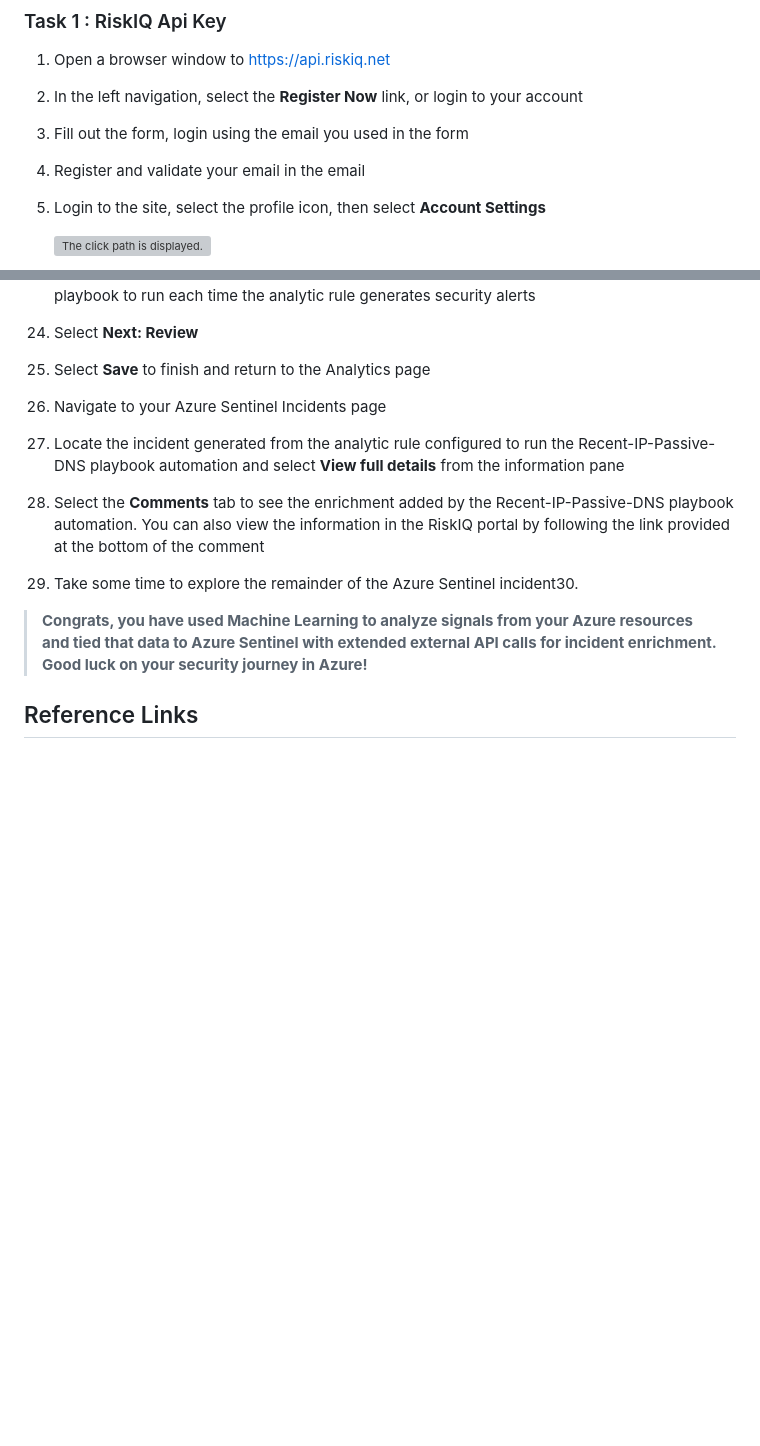
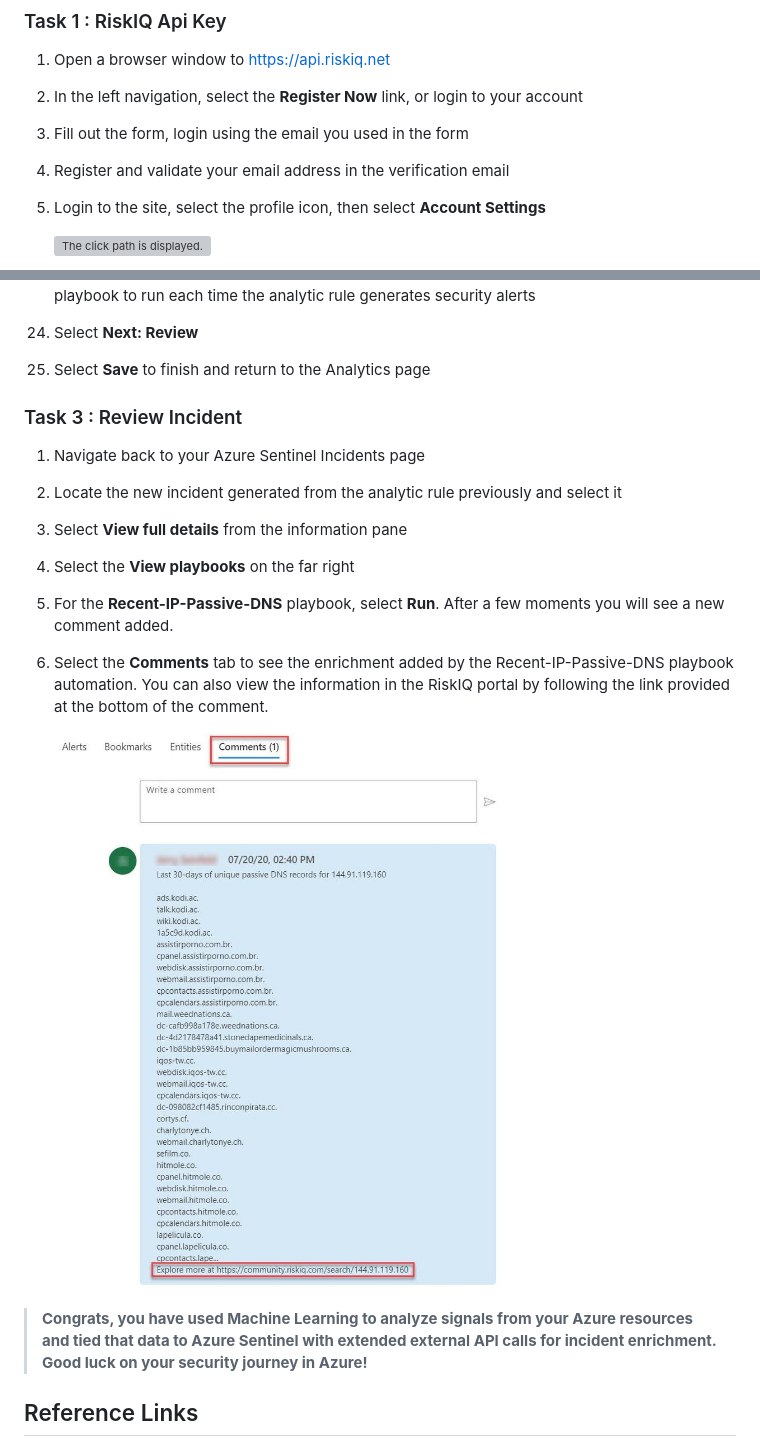
Before and after one commit to solliancenet/security-workshop, a Markdown page: labs/02_Lab02.md, 2 parts joined by grey strips. Rendered like a GitHub page; pictures changed too: labs/media/sentinel-enrichment.png (added); blank space fills up the shorter version; grey boxes are pictures that could not be loaded.

```diff
--- a/labs/02_Lab02.md
+++ b/labs/02_Lab02.md
@@ -237,7 +237,7 @@ This task requires registration to gain access to an API Key. It can take a few
 1. Open a browser window to https://api.riskiq.net
 2. In the left navigation, select the **Register Now** link, or login to your account
 3. Fill out the form, login using the email you used in the form
-4. Register and validate your email in the email
+4. Register and validate your email address in the verification email
 5. Login to the site, select the profile icon, then select **Account Settings**
 
     ![The click path is displayed.](./media/maxmind-profile.png "Browse to the API key")
@@ -301,10 +301,17 @@ This task requires registration to gain access to an API Key. It can take a few
 23. Place a check mark in the box for the Recent-IP-Passive-DNS playbook which will enable the playbook to run each time the analytic rule generates security alerts
 24. Select **Next: Review**
 25. Select **Save** to finish and return to the Analytics page
-26. Navigate to your Azure Sentinel Incidents page
-27. Locate the incident generated from the analytic rule configured to run the Recent-IP-Passive-DNS playbook automation and select **View full details** from the information pane
-28. Select the **Comments** tab to see the enrichment added by the Recent-IP-Passive-DNS playbook automation. You can also view the information in the RiskIQ portal by following the link provided at the bottom of the comment
-29. Take some time to explore the remainder of the Azure Sentinel incident30.
+
+### Task 3 : Review Incident
+
+1. Navigate back to your Azure Sentinel Incidents page
+2. Locate the new incident generated from the analytic rule previously and select it
+3. Select **View full details** from the information pane
+4. Select the **View playbooks** on the far right
+5. For the **Recent-IP-Passive-DNS** playbook, select **Run**.  After a few moments you will see a new comment added.
+6. Select the **Comments** tab to see the enrichment added by the Recent-IP-Passive-DNS playbook automation. You can also view the information in the RiskIQ portal by following the link provided at the bottom of the comment.
+
+    ![Azure Sentinel incident is enriched with comments.](./media/sentinel-enrichment.png "Review the enrichment comments")
 
 > **Congrats, you have used Machine Learning to analyze signals from your Azure resources and tied that data to Azure Sentinel with extended external API calls for incident enrichment. Good luck on your security journey in Azure!**
 
```
Also changed, not shown: 2 other files.
